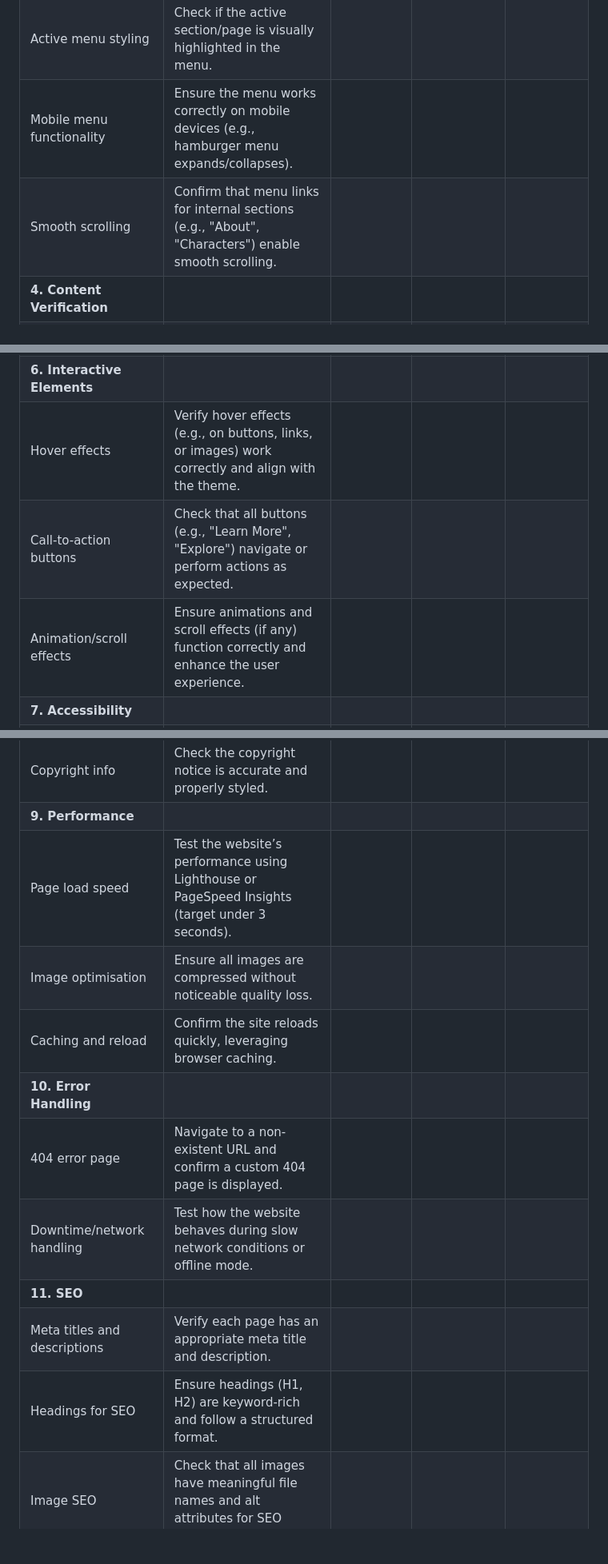
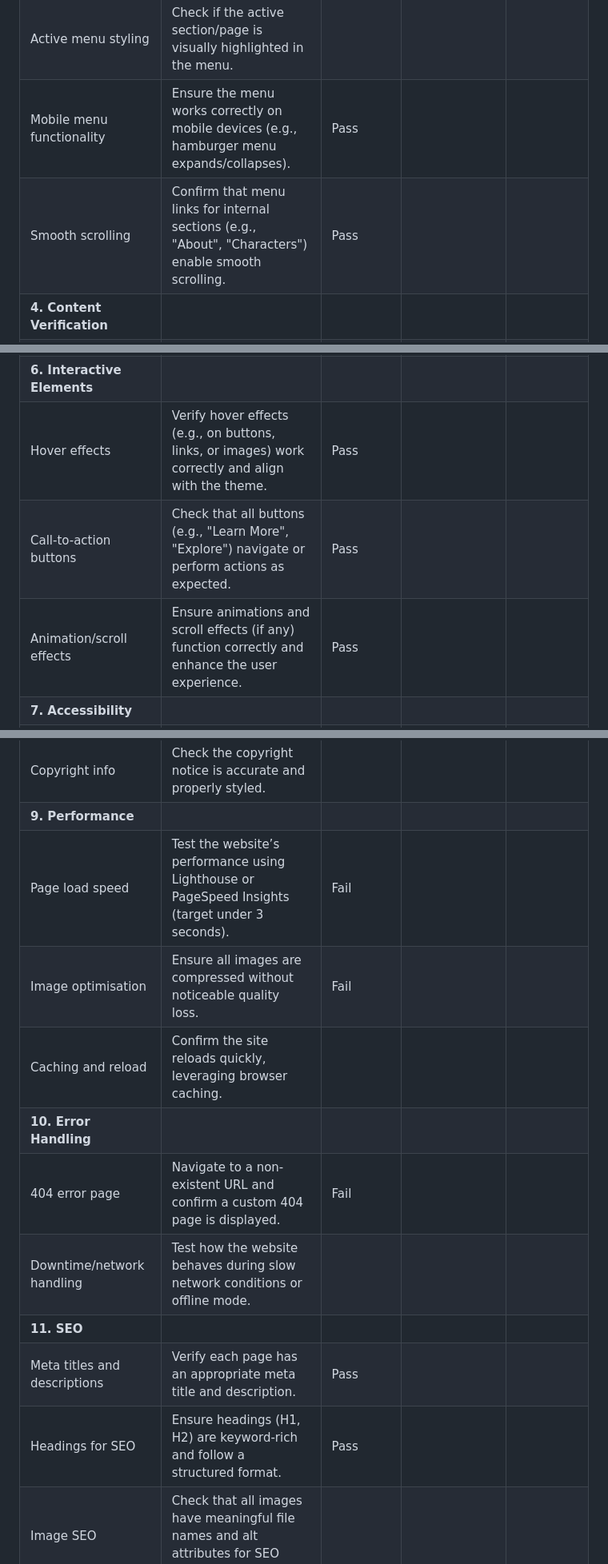
Before and after one commit to Dave-MK/legends-of-asgard, a Markdown page: TESTING.md, 3 parts joined by grey strips. Shown at 80% size. GitHub-like rendering; blank space fills up the shorter version.

Commit message:
Update test script information

```diff
--- a/TESTING.md
+++ b/TESTING.md
@@ -20,6 +20,6 @@
 | Active menu styling       | Check if the active section/page is visually highlighted in the menu.                                 |               |                          |                      |
-| Mobile menu functionality | Ensure the menu works correctly on mobile devices (e.g., hamburger menu expands/collapses).           |               |                          |                      |
-| Smooth scrolling          | Confirm that menu links for internal sections (e.g., "About", "Characters") enable smooth scrolling.  |               |                          |                      |
+| Mobile menu functionality | Ensure the menu works correctly on mobile devices (e.g., hamburger menu expands/collapses).           |     Pass      |                          |                      |
+| Smooth scrolling          | Confirm that menu links for internal sections (e.g., "About", "Characters") enable smooth scrolling.  |     Pass      |                          |                      |
 | **4. Content Verification** |
 | Text accuracy             | Verify all text content is free from spelling or grammatical errors.                                  |               |                          |                      |
 | Heading structure         | Ensure heading levels (H1, H2, etc.) follow a logical hierarchy.                                      |               |                          |                      |
@@ -30,9 +30,9 @@
 | External links            | Test any external links to ensure they open in a new tab and lead to the correct destination.         |               |                          |                      |
 | Broken links              | Verify there are no broken links using a manual check or an online link checker.                     |               |                          |                      |
 | **6. Interactive Elements** |
-| Hover effects             | Verify hover effects (e.g., on buttons, links, or images) work correctly and align with the theme.    |               |                          |                      |
-| Call-to-action buttons    | Check that all buttons (e.g., "Learn More", "Explore") navigate or perform actions as expected.       |               |                          |                      |
-| Animation/scroll effects  | Ensure animations and scroll effects (if any) function correctly and enhance the user experience.     |               |                          |                      |
+| Hover effects             | Verify hover effects (e.g., on buttons, links, or images) work correctly and align with the theme.    |     Pass      |                          |                      |
+| Call-to-action buttons    | Check that all buttons (e.g., "Learn More", "Explore") navigate or perform actions as expected.       |     Pass      |                          |                      |
+| Animation/scroll effects  | Ensure animations and scroll effects (if any) function correctly and enhance the user experience.     |     Pass      |                          |                      |
 | **7. Accessibility** |
 | Keyboard navigation       | Confirm that the site is fully accessible using keyboard navigation (Tab key).                       |               |                          |                      |
 | Screen reader usability   | Test the website with a screen reader to ensure all content is accessible and meaningful.             |               |                          |                      |
@@ -42,15 +42,15 @@
 | Footer links              | Verify all links in the footer (e.g., social media, additional resources) work correctly.            |               |                          |                      |
 | Copyright info            | Check the copyright notice is accurate and properly styled.                                          |               |                          |                      |
 | **9. Performance** |
-| Page load speed           | Test the website’s performance using Lighthouse or PageSpeed Insights (target under 3 seconds).       |               |                          |                      |
-| Image optimisation        | Ensure all images are compressed without noticeable quality loss.                                    |               |                          |                      |
+| Page load speed           | Test the website’s performance using Lighthouse or PageSpeed Insights (target under 3 seconds).       |    Fail      |                          |                      |
+| Image optimisation        | Ensure all images are compressed without noticeable quality loss.                                    |     Fail      |                          |                      |
 | Caching and reload        | Confirm the site reloads quickly, leveraging browser caching.                                        |               |                          |                      |
 | **10. Error Handling** |
-| 404 error page            | Navigate to a non-existent URL and confirm a custom 404 page is displayed.                          |               |                          |                      |
+| 404 error page            | Navigate to a non-existent URL and confirm a custom 404 page is displayed.                          |     Fail       |                          |                      |
 | Downtime/network handling | Test how the website behaves during slow network conditions or offline mode.                         |               |                          |                      |
 | **11. SEO** |
-| Meta titles and descriptions | Verify each page has an appropriate meta title and description.                                     |               |                          |                      |
-| Headings for SEO          | Ensure headings (H1, H2) are keyword-rich and follow a structured format.                            |               |                          |                      |
+| Meta titles and descriptions | Verify each page has an appropriate meta title and description.                                     |     Pass      |                          |                      |
+| Headings for SEO          | Ensure headings (H1, H2) are keyword-rich and follow a structured format.                            |     Pass       |                          |                      |
 | Image SEO                 | Check that all images have meaningful file names and alt attributes for SEO purposes.                |               |                          |                      |
 
 ## LIGHTHOUSE REPORTS
```
Also changed, not shown: other parts of TESTING.md (+10 -10 lines).
